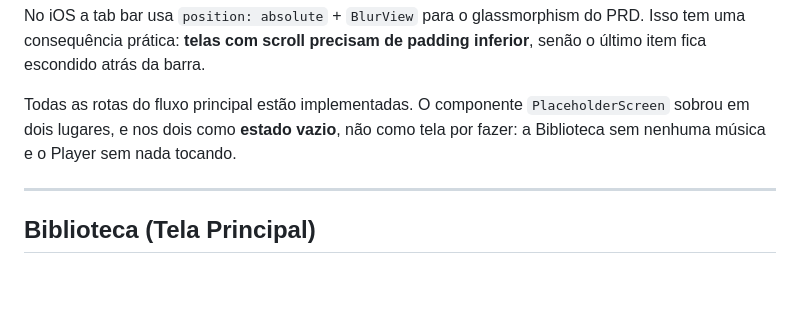
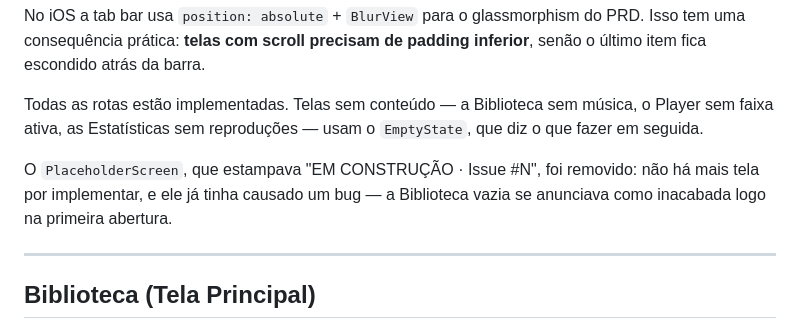
Before and after one commit to narcisojunior-dev/Connext-Music, a Markdown page: README.md, the part around the change. Rendered like a GitHub page; blank space fills up the shorter version.

Commit message:
docs: corrige a nota sobre estados vazios no README

```diff
--- a/README.md
+++ b/README.md
@@ -311,9 +311,12 @@ No iOS a tab bar usa `position: absolute` + `BlurView` para o glassmorphism do P
 consequência prática: **telas com scroll precisam de padding inferior**, senão o último item fica
 escondido atrás da barra.
 
-Todas as rotas do fluxo principal estão implementadas. O componente `PlaceholderScreen` sobrou em
-dois lugares, e nos dois como **estado vazio**, não como tela por fazer: a Biblioteca sem nenhuma
-música e o Player sem nada tocando.
+Todas as rotas estão implementadas. Telas sem conteúdo — a Biblioteca sem música, o Player sem faixa
+ativa, as Estatísticas sem reproduções — usam o `EmptyState`, que diz o que fazer em seguida.
+
+O `PlaceholderScreen`, que estampava "EM CONSTRUÇÃO · Issue #N", foi removido: não há mais tela por
+implementar, e ele já tinha causado um bug — a Biblioteca vazia se anunciava como inacabada logo na
+primeira abertura.
 
 ---
 
```
